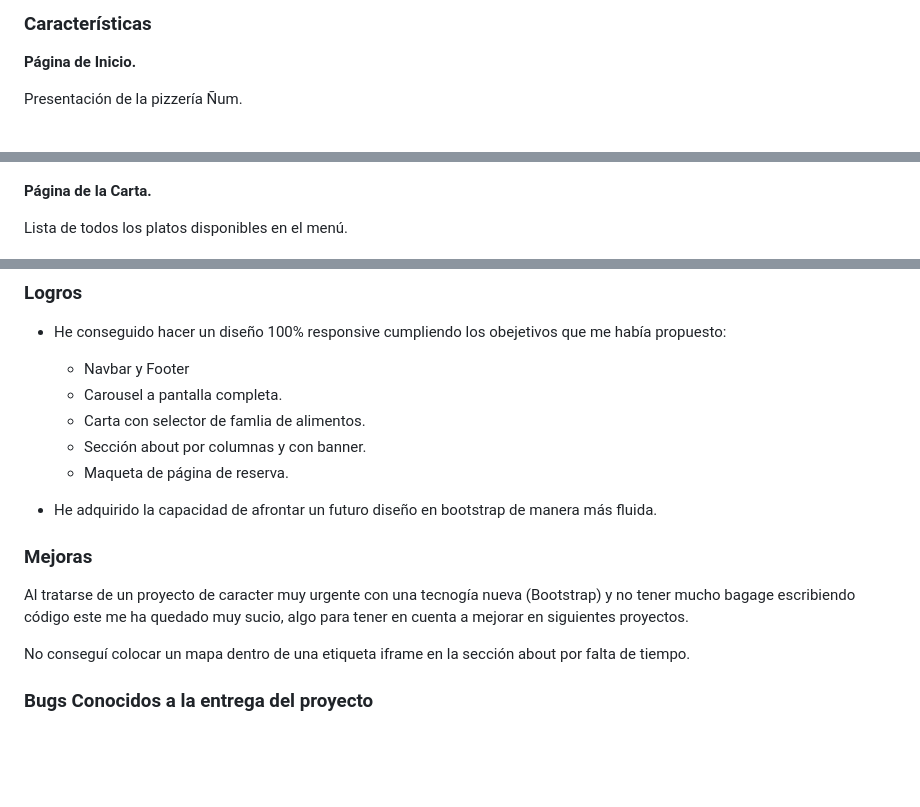
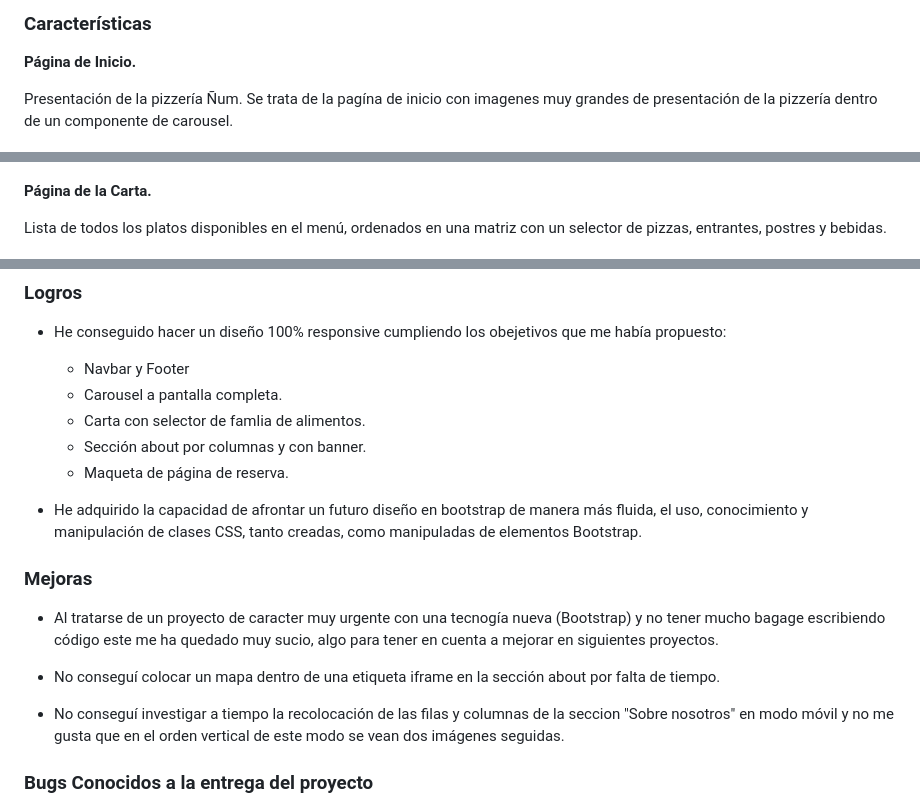
Before and after one commit to paco-fuentes/btc-geekshubs-15092023-proyecto-1, a Markdown page: README.md, 3 parts joined by grey strips. GitHub-like rendering; blank space fills up the shorter version.

Commit message:
Más txt en el readme

```diff
--- a/README.md
+++ b/README.md
@@ -24,7 +26,7 @@ El proyecto consiste en una página web para una pizzaería llamada "Ñum", dond
 
 **Página de Inicio.**
 
-Presentación de la pizzería Ñum.
+Presentación de la pizzería Ñum. Se trata de la pagína de inicio con imagenes muy grandes de presentación de la pizzería dentro de un componente de carousel.
 
 ![image](./img/cap-1.png)
 ![image](./img/cap-ini-res-1.png)
@@ -32,7 +34,7 @@ Presentación de la pizzería Ñum.
 
 **Página de la Carta.**
 
-Lista de todos los platos disponibles en el menú.
+Lista de todos los platos disponibles en el menú, ordenados en una matriz con un selector de pizzas, entrantes, postres y bebidas.
 
 ![image](./img/cap-2.png)
 ![image](./img/cap-car-res.png)
@@ -61,13 +64,15 @@ Lista de todos los platos disponibles en el menú.
     - Sección about por columnas y con banner.
     - Maqueta de página de reserva.
 
-- He adquirido la capacidad de afrontar un futuro diseño en bootstrap de manera más fluida.
+- He adquirido la capacidad de afrontar un futuro diseño en bootstrap de manera más fluida, el uso, conocimiento y manipulación de clases CSS, tanto creadas, como manipuladas de elementos Bootstrap.
 
 ### Mejoras
 
-Al tratarse de un proyecto de caracter muy urgente con una tecnogía nueva (Bootstrap) y no tener mucho bagage escribiendo código este me ha quedado muy sucio, algo para tener en cuenta a mejorar en siguientes proyectos.
+- Al tratarse de un proyecto de caracter muy urgente con una tecnogía nueva (Bootstrap) y no tener mucho bagage escribiendo código este me ha quedado muy sucio, algo para tener en cuenta a mejorar en siguientes proyectos.
 
-No conseguí colocar un mapa dentro de una etiqueta iframe en la sección about por falta de tiempo.
+- No conseguí colocar un mapa dentro de una etiqueta iframe en la sección about por falta de tiempo.
+
+- No conseguí investigar a tiempo la recolocación de las filas y columnas de la seccion "Sobre nosotros" en modo móvil y no me gusta que en el orden vertical de este modo se vean dos imágenes seguidas.
 
 
 ### Bugs Conocidos a la entrega del proyecto
```
Also changed, not shown: other parts of README.md (+5 -2 lines).
